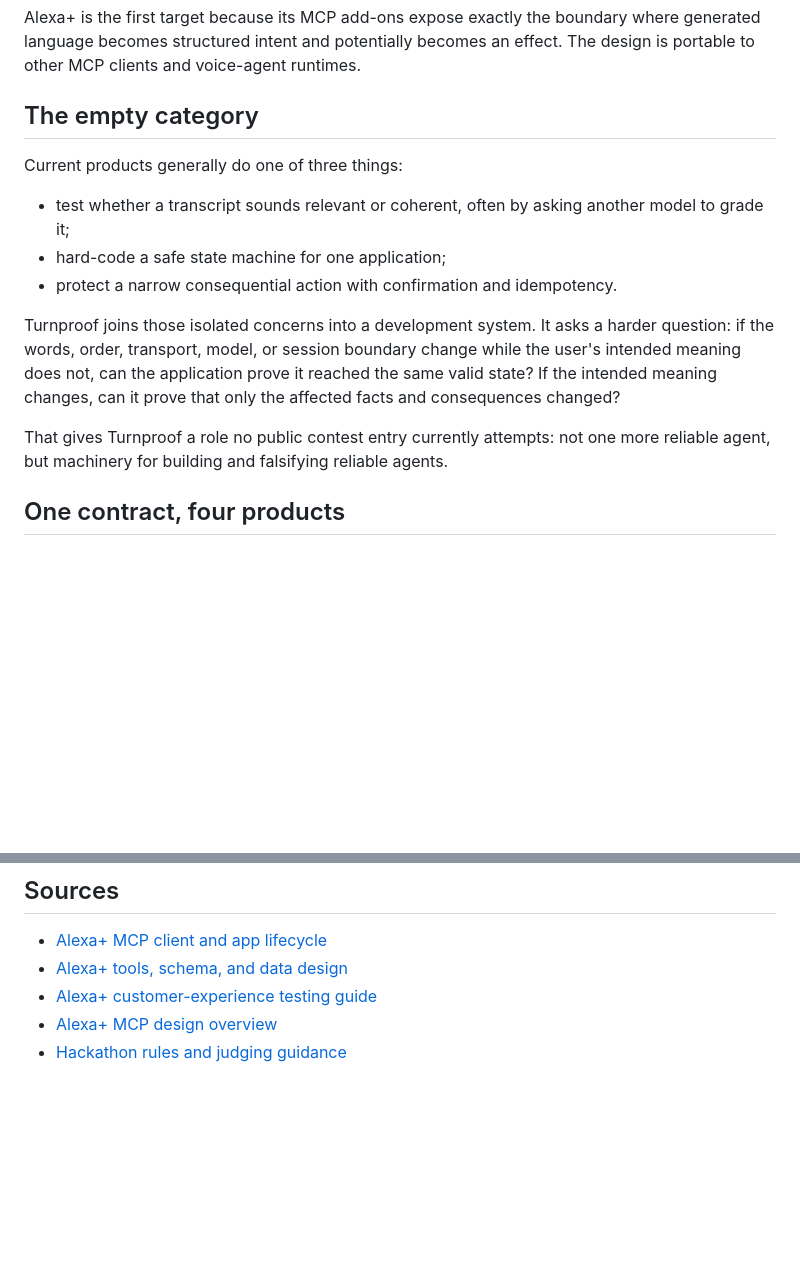
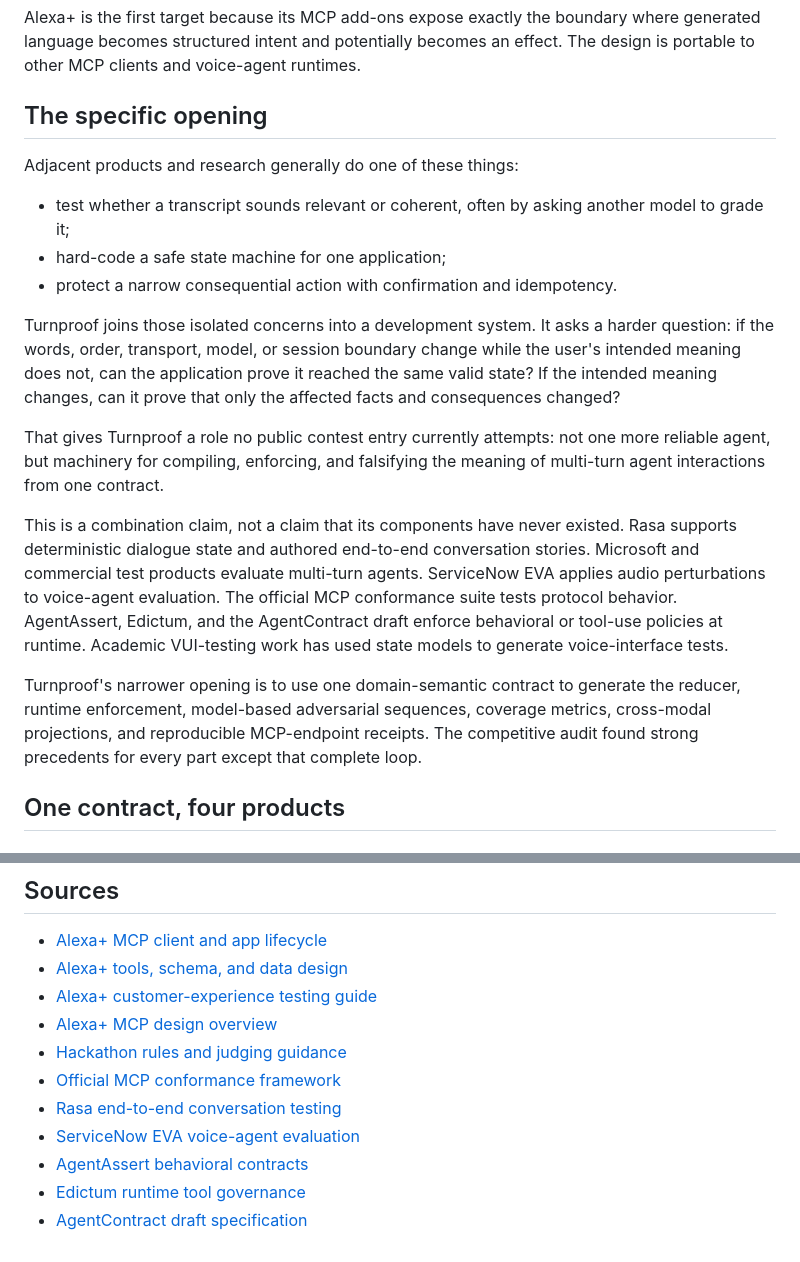
Before and after one commit to rbnbric/turnproof, a Markdown page: docs/CONVERSATION_RELIABILITY_PIVOT.md, 2 parts joined by grey strips. Drawn GitHub-style; blank space fills up the shorter version.

Commit message:
qualify Turnproof competitive landscape

```diff
--- a/docs/CONVERSATION_RELIABILITY_PIVOT.md
+++ b/docs/CONVERSATION_RELIABILITY_PIVOT.md
@@ -25,9 +25,9 @@ Alexa+ is the first target because its MCP add-ons expose exactly the boundary
 where generated language becomes structured intent and potentially becomes an
 effect. The design is portable to other MCP clients and voice-agent runtimes.
 
-## The empty category
+## The specific opening
 
-Current products generally do one of three things:
+Adjacent products and research generally do one of these things:
 
 - test whether a transcript sounds relevant or coherent, often by asking
   another model to grade it;
@@ -41,7 +41,23 @@ reached the same valid state? If the intended meaning changes, can it prove that
 only the affected facts and consequences changed?
 
 That gives Turnproof a role no public contest entry currently attempts: not one
-more reliable agent, but machinery for building and falsifying reliable agents.
+more reliable agent, but machinery for compiling, enforcing, and falsifying the
+meaning of multi-turn agent interactions from one contract.
+
+This is a combination claim, not a claim that its components have never existed.
+Rasa supports deterministic dialogue state and authored end-to-end conversation
+stories. Microsoft and commercial test products evaluate multi-turn agents.
+ServiceNow EVA applies audio perturbations to voice-agent evaluation. The
+official MCP conformance suite tests protocol behavior. AgentAssert, Edictum,
+and the AgentContract draft enforce behavioral or tool-use policies at runtime.
+Academic VUI-testing work has used state models to generate voice-interface
+tests.
+
+Turnproof's narrower opening is to use one domain-semantic contract to generate
+the reducer, runtime enforcement, model-based adversarial sequences, coverage
+metrics, cross-modal projections, and reproducible MCP-endpoint receipts. The
+competitive audit found strong precedents for every part except that complete
+loop.
 
 ## One contract, four products
 
@@ -473,3 +489,9 @@ the reference implementation and conformance receipt are complete.
 - [Alexa+ customer-experience testing guide](https://developer.amazon.com/docs/alexaplus/add-ons/mcp-addon-test-addon-cx.html)
 - [Alexa+ MCP design overview](https://developer.amazon.com/docs/alexaplus/add-ons/mcp-addon-design-guide-overview.html)
 - [Hackathon rules and judging guidance](https://amazonappdev2026.devpost.com/rules)
+- [Official MCP conformance framework](https://github.com/modelcontextprotocol/conformance)
+- [Rasa end-to-end conversation testing](https://legacy-docs-oss.rasa.com/docs/rasa/testing-your-assistant/)
+- [ServiceNow EVA voice-agent evaluation](https://github.com/ServiceNow/eva)
+- [AgentAssert behavioral contracts](https://github.com/qualixar/agentassert-abc)
+- [Edictum runtime tool governance](https://github.com/edictum-ai/edictum)
+- [AgentContract draft specification](https://github.com/agentcontract/spec/blob/main/SPEC.md)
```
